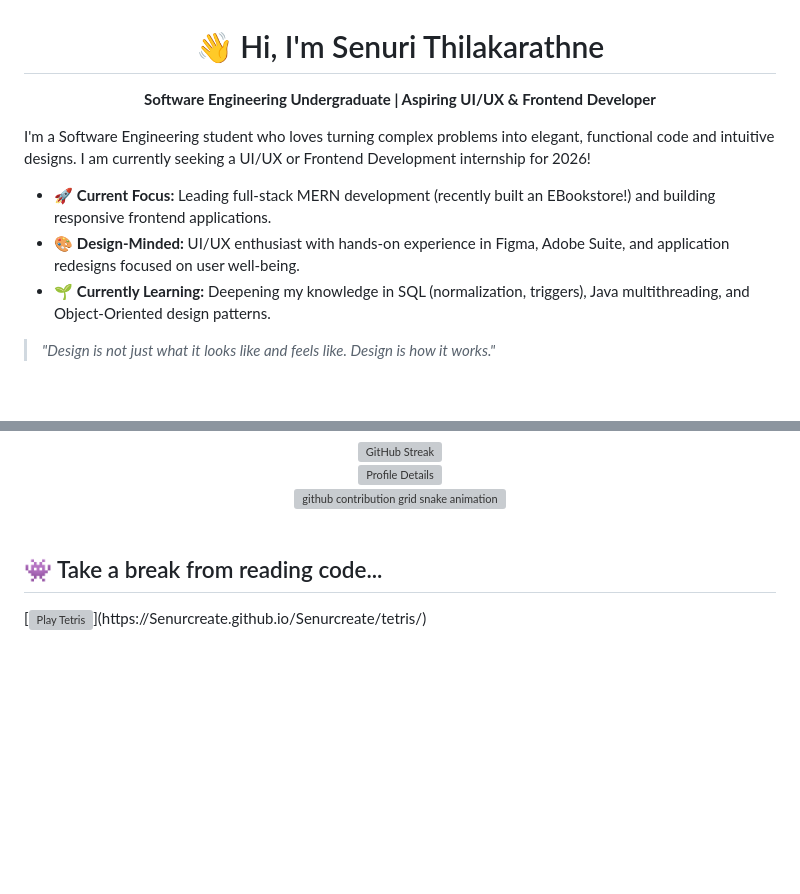
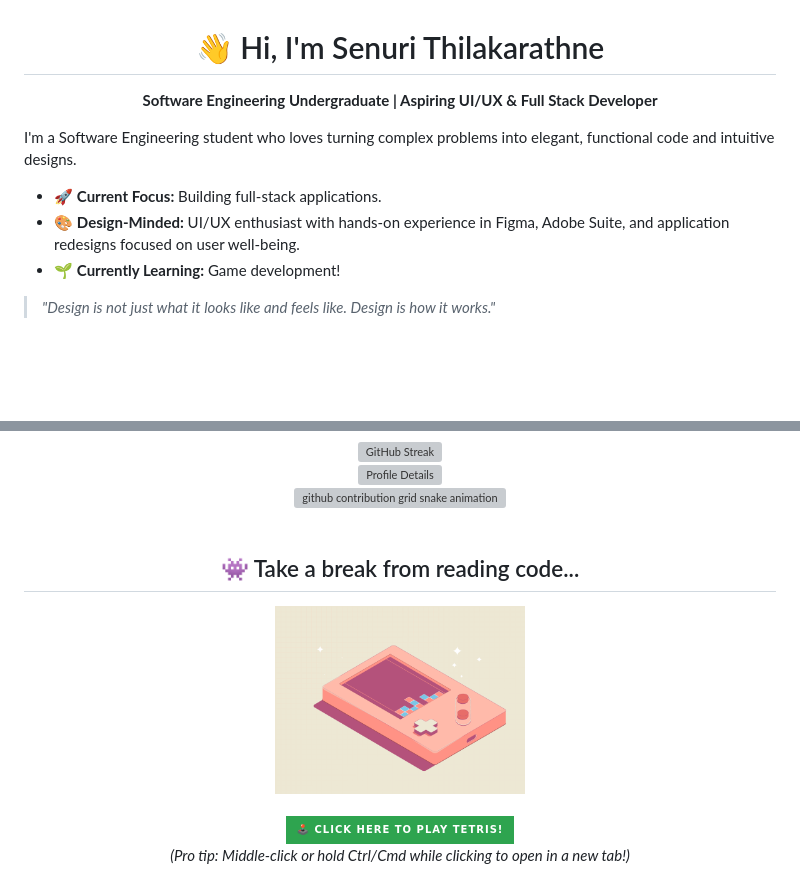
Before and after one commit to Senurcreate/Senurcreate, a Markdown page: README.md, 2 parts joined by grey strips. GitHub-like rendering; badges without logos; blank space fills up the shorter version; grey boxes are pictures that could not be loaded.

Commit message:
Revise README with updated focus and learning goals
Updated personal description and current focus. Added game development to learning section and improved Tetris section.

```diff
--- a/README.md
+++ b/README.md
@@ -1,16 +1,15 @@
 <div align="center">
 
 # 👋 Hi, I'm Senuri Thilakarathne
-**Software Engineering Undergraduate | Aspiring UI/UX & Frontend Developer**
+**Software Engineering Undergraduate | Aspiring UI/UX & Full Stack Developer**
 
 </div>
 
-I'm a Software Engineering student who loves turning complex problems into elegant, functional code and intuitive designs. I am currently seeking a UI/UX or Frontend Development internship for 2026!
+I'm a Software Engineering student who loves turning complex problems into elegant, functional code and intuitive designs.
 
-* 🚀 **Current Focus:** Leading full-stack MERN development (recently built an EBookstore!) and building responsive frontend applications.
+* 🚀 **Current Focus:**  Building full-stack applications.
 * 🎨 **Design-Minded:** UI/UX enthusiast with hands-on experience in Figma, Adobe Suite, and application redesigns focused on user well-being.
-* 🌱 **Currently Learning:** Deepening my knowledge in SQL (normalization, triggers), Java multithreading, and Object-Oriented design patterns.
-
+* 🌱 **Currently Learning:** Game development!
 > *"Design is not just what it looks like and feels like. Design is how it works."*
 
 <br/>
@@ -75,5 +74,16 @@ I'm a Software Engineering student who loves turning complex problems into elega
 
 <br/>
 
-## 👾 Take a break from reading code...
-[![Play Tetris](https://via.placeholder.com/600x150/111/fff?text=Click+Here+to+Play+Tetris!)](https://Senurcreate.github.io/Senurcreate/tetris/)
+<div align="center">
+
+  <h2>👾 Take a break from reading code...</h2>
+
+  <a href="https://Senurcreate.github.io/Senurcreate/tetris/">
+    <img src="./tetris.gif" width="250" alt="Tetris Gameplay">
+  </a>
+  <br><br>
+    <img src="https://img.shields.io/badge/🕹️_Click_Here_to_Play_Tetris!-2ea44f?style=for-the-badge" alt="Play Tetris">
+
+  <p><i>(Pro tip: Middle-click or hold Ctrl/Cmd while clicking to open in a new tab!)</i></p>
+
+</div>
```
